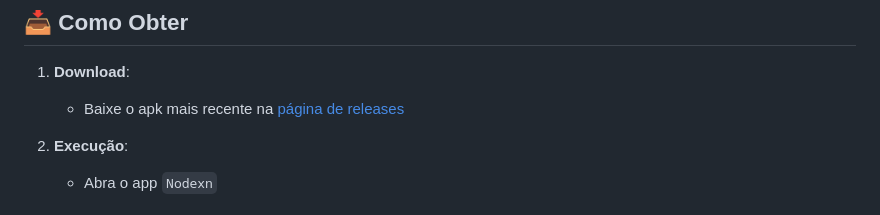
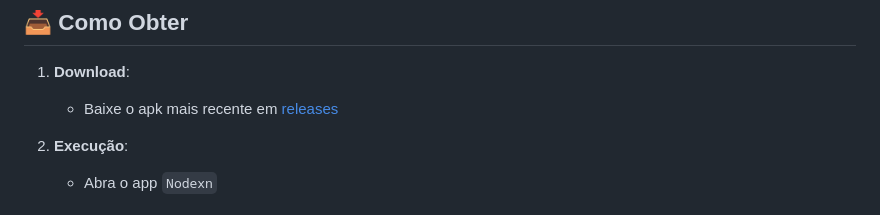
Before and after one commit to ON00dev/Nodexn, a Markdown page: README.md, the part around the change. Drawn GitHub-style.

```diff
--- a/README.md
+++ b/README.md
@@ -5,7 +5,7 @@ O Nodexn é um aplicativo pronto para uso que permite converter e executar proje
 
 ## 📥 Como Obter
 1. **Download**:
-   - Baixe o apk mais recente na [página de releases]("https://github.com/ON00dev/Nodexn/releases")
+   - Baixe o apk mais recente em [releases](https://github.com/ON00dev/Nodexn/releases)
 
 2. **Execução**:
    - Abra o app `Nodexn`
```
